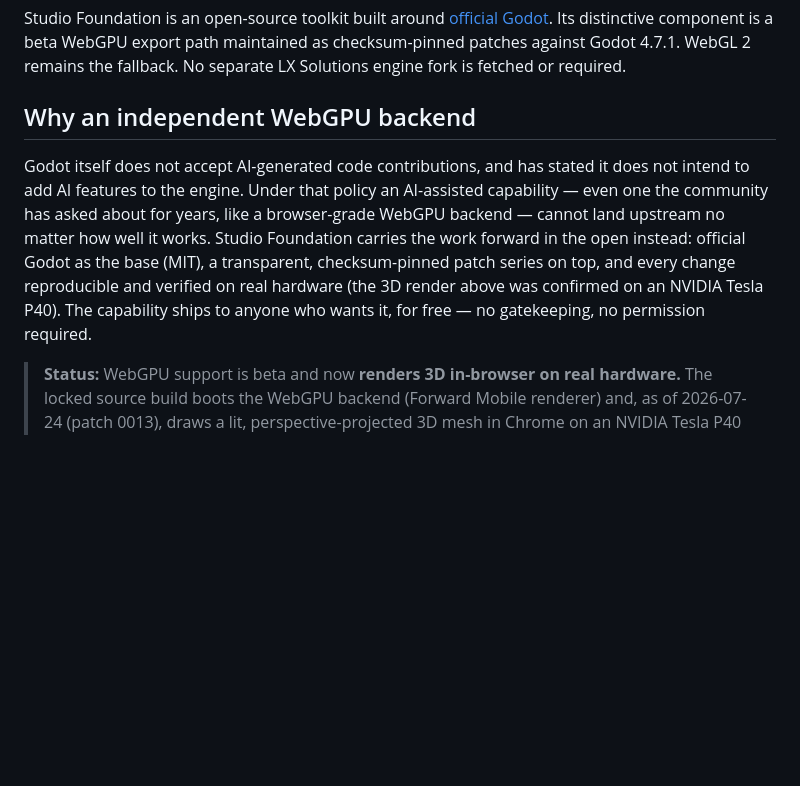
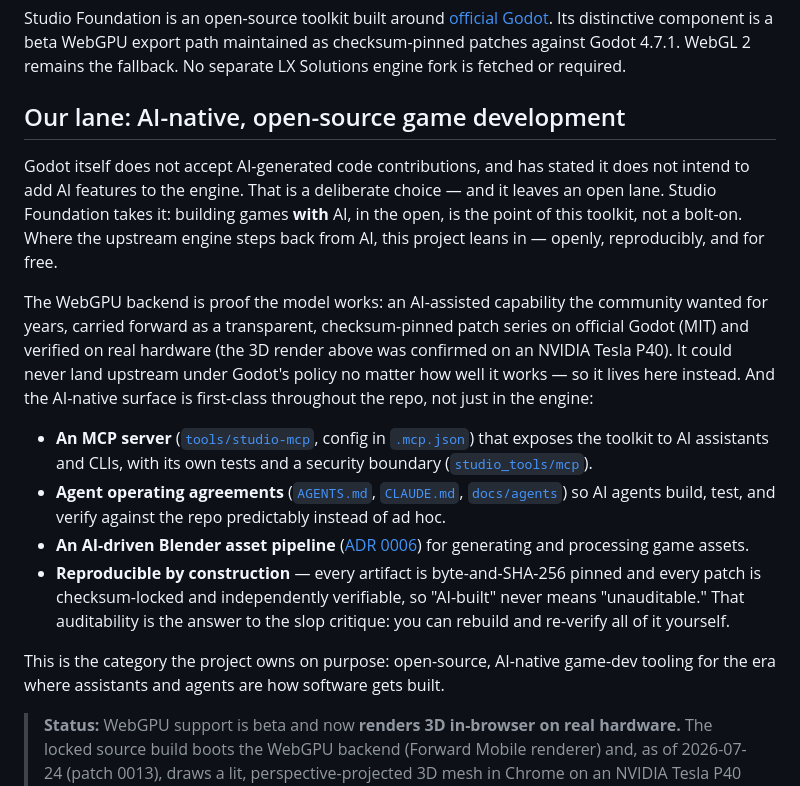
Before and after one commit to lxsolutions/studio-foundation, a Markdown page: README.md, the part around the change. Rendered like a GitHub page; blank space fills up the shorter version.

Commit message:
docs: claim the AI-native open-source game-dev lane
Godot declines AI-generated contributions and AI features; that leaves an open lane this toolkit takes on purpose. Reframes the positioning section around AI-native game-dev, grounded in what the repo actually ships: the studio MCP server (tools/studio-mcp + .mcp.json, with tests and a security boundary), agent operating agreements (AGENTS.md/CLAUDE.md/docs/agents), the Blender asset pipeline (ADR 0006), and the AI-built WebGPU backend. Leans on reproducibility/checksum-locking as the direct answer to the 'AI slop' critique. All cited paths verified to exist.

```diff
--- a/README.md
+++ b/README.md
@@ -9,17 +9,37 @@ component is a beta WebGPU export path maintained as checksum-pinned patches
 against Godot 4.7.1. WebGL 2 remains the fallback. No separate LX Solutions
 engine fork is fetched or required.
 
-## Why an independent WebGPU backend
+## Our lane: AI-native, open-source game development
 
 Godot itself does not accept AI-generated code contributions, and has stated it does
-not intend to add AI features to the engine. Under that policy an AI-assisted
-capability — even one the community has asked about for years, like a browser-grade
-WebGPU backend — cannot land upstream no matter how well it works. Studio Foundation
-carries the work forward in the open instead: official Godot as the base (MIT), a
-transparent, checksum-pinned patch series on top, and every change reproducible and
-verified on real hardware (the 3D render above was confirmed on an NVIDIA Tesla P40).
-The capability ships to anyone who wants it, for free — no gatekeeping, no permission
-required.
+not intend to add AI features to the engine. That is a deliberate choice — and it
+leaves an open lane. Studio Foundation takes it: building games **with** AI, in the
+open, is the point of this toolkit, not a bolt-on. Where the upstream engine steps
+back from AI, this project leans in — openly, reproducibly, and for free.
+
+The WebGPU backend is proof the model works: an AI-assisted capability the community
+wanted for years, carried forward as a transparent, checksum-pinned patch series on
+official Godot (MIT) and verified on real hardware (the 3D render above was confirmed
+on an NVIDIA Tesla P40). It could never land upstream under Godot's policy no matter
+how well it works — so it lives here instead. And the AI-native surface is
+first-class throughout the repo, not just in the engine:
+
+- **An MCP server** ([`tools/studio-mcp`](tools/studio-mcp), config in
+  [`.mcp.json`](.mcp.json)) that exposes the toolkit to AI assistants and CLIs, with
+  its own tests and a security boundary ([`studio_tools/mcp`](tools/pylib/studio_tools/mcp)).
+- **Agent operating agreements** ([`AGENTS.md`](AGENTS.md), [`CLAUDE.md`](CLAUDE.md),
+  [`docs/agents`](docs/agents)) so AI agents build, test, and verify against the repo
+  predictably instead of ad hoc.
+- **An AI-driven Blender asset pipeline**
+  ([ADR 0006](docs/adr/0006-blender-master-asset-pipeline.md)) for generating and
+  processing game assets.
+- **Reproducible by construction** — every artifact is byte-and-SHA-256 pinned and
+  every patch is checksum-locked and independently verifiable, so "AI-built" never
+  means "unauditable." That auditability is the answer to the slop critique: you can
+  rebuild and re-verify all of it yourself.
+
+This is the category the project owns on purpose: open-source, AI-native game-dev
+tooling for the era where assistants and agents are how software gets built.
 
 > **Status:** WebGPU support is beta and now **renders 3D in-browser on real
 > hardware.** The locked source build boots the WebGPU backend (Forward Mobile
```
